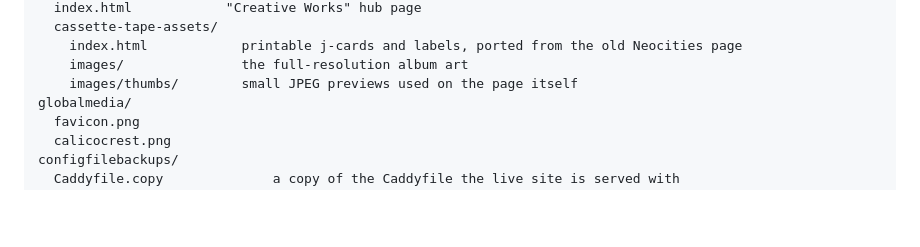
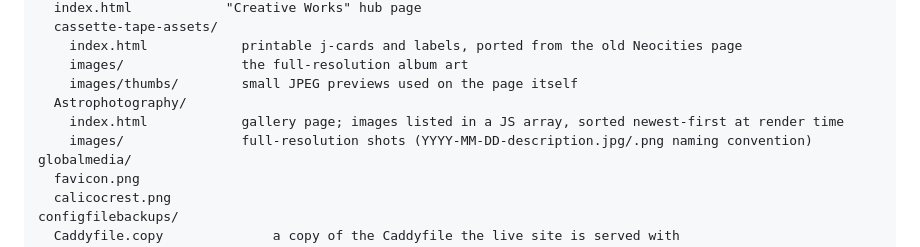
Before and after one commit to TherealJoeyw/Calicosunbeam, a Markdown page: README.md, the part around the change. Drawn GitHub-style; blank space fills up the shorter version.

Commit message:
Update README with astrophotography gallery entry
Co-Authored-By: Claude Sonnet 4.6 <noreply@anthropic.com>
Claude-Session: https://claude.ai/code/session_018RxPtaoPYcpWczYmFcUu48

```diff
--- a/README.md
+++ b/README.md
@@ -23,6 +23,9 @@ creative/
     index.html            printable j-cards and labels, ported from the old Neocities page
     images/               the full-resolution album art
     images/thumbs/        small JPEG previews used on the page itself
+  Astrophotography/
+    index.html            gallery page; images listed in a JS array, sorted newest-first at render time
+    images/               full-resolution shots (YYYY-MM-DD-description.jpg/.png naming convention)
 globalmedia/
   favicon.png
   calicocrest.png
```
